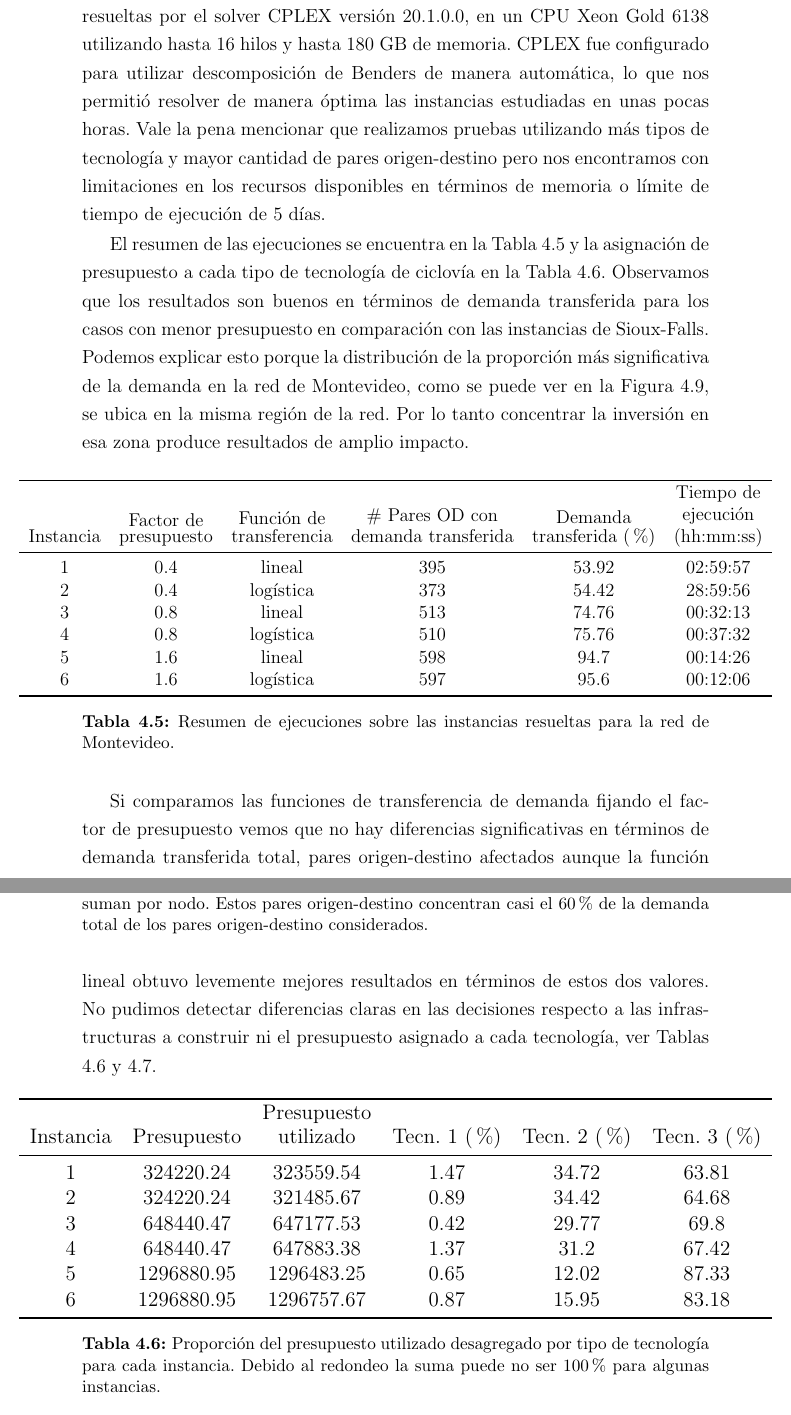
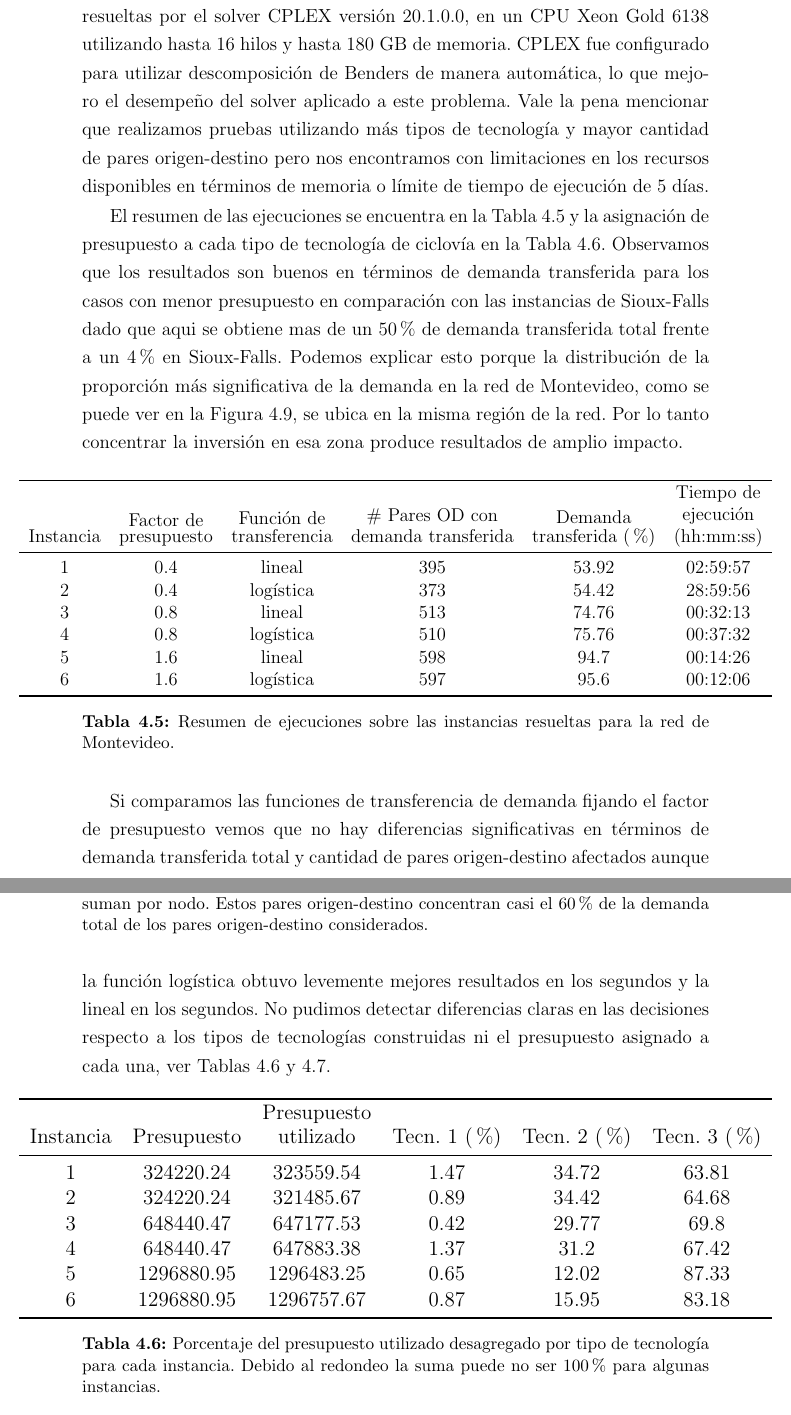
Before and after one commit to joaquinco/bicycle-network-design, a LaTeX thesis (thesis/doc-udelar/tesis.tex, which reads thesis/doc-udelar/capitulos/chap04_experiments.tex): two parts of pages 68 and 69 of 89, joined at a grey line, cut so that both start at the same text. Compiled offline with pdfLaTeX.

Commit message:
fix yesterday's fixes

```diff
--- a/thesis/doc-udelar/capitulos/chap04_experiments.tex
+++ b/thesis/doc-udelar/capitulos/chap04_experiments.tex
@@ -320,9 +320,9 @@ Actualmente la red de ciclovías en Montevideo abarca más de 48 km correspondie
 
 \subsection{Resultados}
 
-Dado el tamaño de la instancia y los recursos computacionales disponibles decidimos utilizar 4 tipos de tecnología, incluyendo la base, y 10 puntos de quiebre. Probamos las funciones de transferencia de demanda logística y lineal y tres factores de presupuesto: 40\%, 80\% y 160\%. Las instancias fueron resueltas por el solver CPLEX versión 20.1.0.0, en un CPU Xeon Gold 6138 utilizando hasta 16 hilos y hasta 180 GB de memoria. CPLEX fue configurado para utilizar descomposición de Benders de manera automática, lo que nos permitió resolver de manera óptima las instancias estudiadas en unas pocas horas. Vale la pena mencionar que realizamos pruebas utilizando más tipos de tecnología y mayor cantidad de pares origen-destino pero nos encontramos con limitaciones en los recursos disponibles en términos de memoria o límite de tiempo de ejecución de 5 días.
+Dado el tamaño de la instancia y los recursos computacionales disponibles decidimos utilizar 4 tipos de tecnología, incluyendo la base, y 10 puntos de quiebre. Probamos las funciones de transferencia de demanda logística y lineal y tres factores de presupuesto: 40\%, 80\% y 160\%. Las instancias fueron resueltas por el solver CPLEX versión 20.1.0.0, en un CPU Xeon Gold 6138 utilizando hasta 16 hilos y hasta 180 GB de memoria. CPLEX fue configurado para utilizar descomposición de Benders de manera automática, lo que mejoro el desempeño del solver aplicado a este problema. Vale la pena mencionar que realizamos pruebas utilizando más tipos de tecnología y mayor cantidad de pares origen-destino pero nos encontramos con limitaciones en los recursos disponibles en términos de memoria o límite de tiempo de ejecución de 5 días.
 
-El resumen de las ejecuciones se encuentra en la Tabla \ref{table:montevideoexecutions} y la asignación de presupuesto a cada tipo de tecnología de ciclovía en la Tabla \ref{table:montevideobudgetusage}. Observamos que los resultados son buenos en términos de demanda transferida para los casos con menor presupuesto en comparación con las instancias de Sioux-Falls. Podemos explicar esto porque la distribución de la proporción más significativa de la demanda en la red de Montevideo, como se puede ver en la Figura \ref{fig:montevideodemanddist}, se ubica en la misma región de la red. Por lo tanto concentrar la inversión en esa zona produce resultados de amplio impacto.
+El resumen de las ejecuciones se encuentra en la Tabla \ref{table:montevideoexecutions} y la asignación de presupuesto a cada tipo de tecnología de ciclovía en la Tabla \ref{table:montevideobudgetusage}. Observamos que los resultados son buenos en términos de demanda transferida para los casos con menor presupuesto en comparación con las instancias de Sioux-Falls dado que aqui se obtiene mas de un 50\% de demanda transferida total frente a un 4\% en Sioux-Falls. Podemos explicar esto porque la distribución de la proporción más significativa de la demanda en la red de Montevideo, como se puede ver en la Figura \ref{fig:montevideodemanddist}, se ubica en la misma región de la red. Por lo tanto concentrar la inversión en esa zona produce resultados de amplio impacto.
 
 \begin{table}[h!]
   \centering
@@ -350,7 +350,7 @@ El resumen de las ejecuciones se encuentra en la Tabla \ref{table:montevideoexec
   \label{fig:montevideodemanddist}
 \end{figure}
 
-Si comparamos las funciones de transferencia de demanda fijando el factor de presupuesto vemos que no hay diferencias significativas en términos de demanda transferida total, pares origen-destino afectados aunque la función lineal obtuvo levemente mejores resultados en términos de estos dos valores. No pudimos detectar diferencias claras en las decisiones respecto a las infrastructuras a construir ni el presupuesto asignado a cada tecnología, ver Tablas \ref{table:montevideobudgetusage} y \ref{table:montevideoinfracoverage}.
+Si comparamos las funciones de transferencia de demanda fijando el factor de presupuesto vemos que no hay diferencias significativas en términos de demanda transferida total y cantidad de pares origen-destino afectados aunque la función logística obtuvo levemente mejores resultados en los segundos y la lineal en los segundos. No pudimos detectar diferencias claras en las decisiones respecto a los tipos de tecnologías construidas ni el presupuesto asignado a cada una, ver Tablas \ref{table:montevideobudgetusage} y \ref{table:montevideoinfracoverage}.
 
 \begin{table}[h!]
   \centering
@@ -368,7 +368,7 @@ Si comparamos las funciones de transferencia de demanda fijando el factor de pre
       \bottomrule
     \end{tabular}
   \end{adjustbox}
-  \caption{Proporción del presupuesto utilizado desagregado por tipo de tecnología para cada instancia. Debido al redondeo la suma puede no ser 100\% para algunas instancias.}\label{table:montevideobudgetusage}
+  \caption{Porcentaje del presupuesto utilizado desagregado por tipo de tecnología para cada instancia. Debido al redondeo la suma puede no ser 100\% para algunas instancias.}\label{table:montevideobudgetusage}
 \end{table}
 
 \begin{table}[h!]
```
Also changed, not shown: thesis/doc-udelar/capitulos/chap04_experiments.tex (6 more changed lines).
